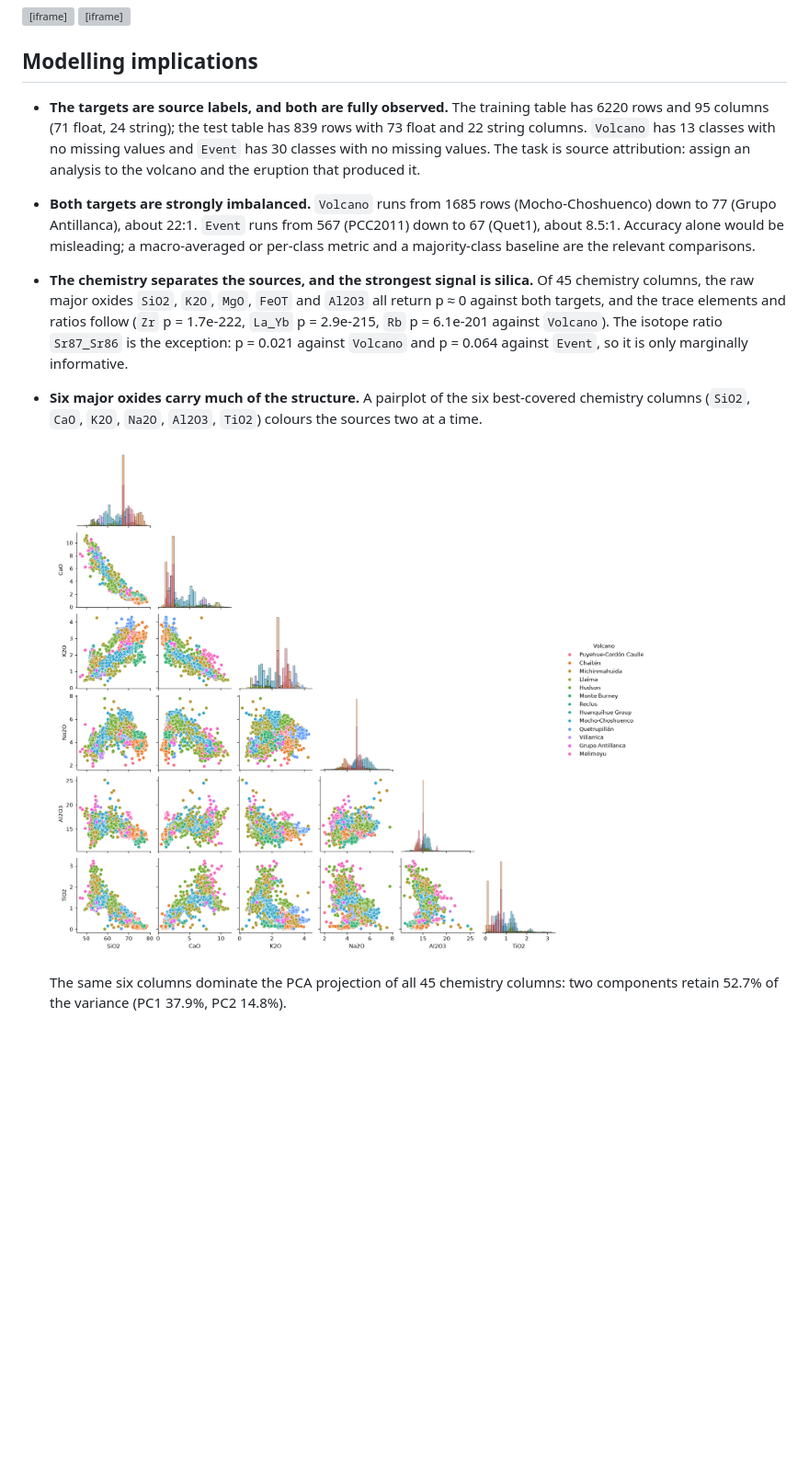
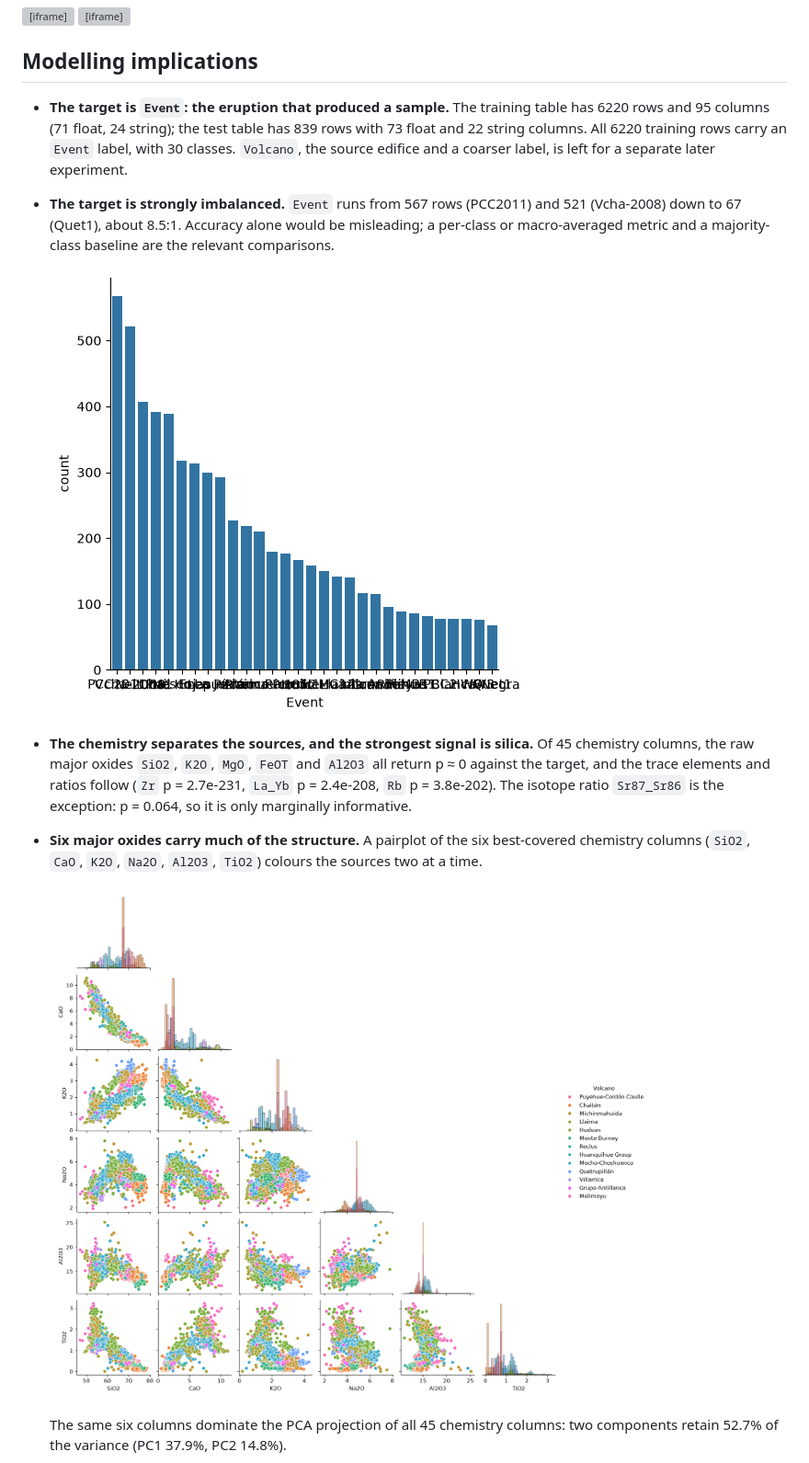
Before and after one commit to glemaitre/tephra-discovery, a Markdown page: data_analysis/data_analysis.md, the part around one of its changes. Shown at 92% size. Drawn GitHub-style; pictures changed too: data_analysis/target_distribution.png (added); blank space fills up the shorter version; grey boxes are pictures that could not be loaded.

```diff
--- a/data_analysis/data_analysis.md
+++ b/data_analysis/data_analysis.md
@@ -8,24 +8,24 @@
 
 ## Modelling implications
 
-- **The targets are source labels, and both are fully observed.** The
-  training table has 6220 rows and 95 columns (71 float, 24 string); the test
-  table has 839 rows with 73 float and 22 string columns. `Volcano` has 13
-  classes with no missing values and `Event` has 30 classes with no missing
-  values. The task is source attribution: assign an analysis to the volcano
-  and the eruption that produced it.
-- **Both targets are strongly imbalanced.** `Volcano` runs from 1685 rows
-  (Mocho-Choshuenco) down to 77 (Grupo Antillanca), about 22:1. `Event` runs
-  from 567 (PCC2011) down to 67 (Quet1), about 8.5:1. Accuracy alone would be
-  misleading; a macro-averaged or per-class metric and a majority-class
+- **The target is `Event`: the eruption that produced a sample.** The training
+  table has 6220 rows and 95 columns (71 float, 24 string); the test table has
+  839 rows with 73 float and 22 string columns. All 6220 training rows carry an
+  `Event` label, with 30 classes. `Volcano`, the source edifice and a coarser
+  label, is left for a separate later experiment.
+- **The target is strongly imbalanced.** `Event` runs from 567 rows (PCC2011)
+  and 521 (Vcha-2008) down to 67 (Quet1), about 8.5:1. Accuracy alone would be
+  misleading; a per-class or macro-averaged metric and a majority-class
   baseline are the relevant comparisons.
+
+  ![Class counts for the 30 eruption labels, ordered by frequency](target_distribution.png)
+
 - **The chemistry separates the sources, and the strongest signal is silica.**
   Of 45 chemistry columns, the raw major oxides `SiO2`, `K2O`, `MgO`, `FeOT`
-  and `Al2O3` all return p ≈ 0 against both targets, and the trace elements
-  and ratios follow (`Zr` p = 1.7e-222, `La_Yb` p = 2.9e-215, `Rb` p =
-  6.1e-201 against `Volcano`). The isotope ratio `Sr87_Sr86` is the
-  exception: p = 0.021 against `Volcano` and p = 0.064 against `Event`, so it
-  is only marginally informative.
+  and `Al2O3` all return p ≈ 0 against the target, and the trace elements and
+  ratios follow (`Zr` p = 2.7e-231, `La_Yb` p = 2.4e-208, `Rb` p = 3.8e-202).
+  The isotope ratio `Sr87_Sr86` is the exception: p = 0.064, so it is only
+  marginally informative.
 - **Six major oxides carry much of the structure.** A pairplot of the six
   best-covered chemistry columns (`SiO2`, `CaO`, `K2O`, `Na2O`, `Al2O3`,
   `TiO2`) colours the sources two at a time.
```
Also changed, not shown: other parts of data_analysis/data_analysis.md (+31 -33 lines), journal/JOURNAL.md (+15 -15 lines), data_analysis/bivariate_grid.png (added), 3 other files.
